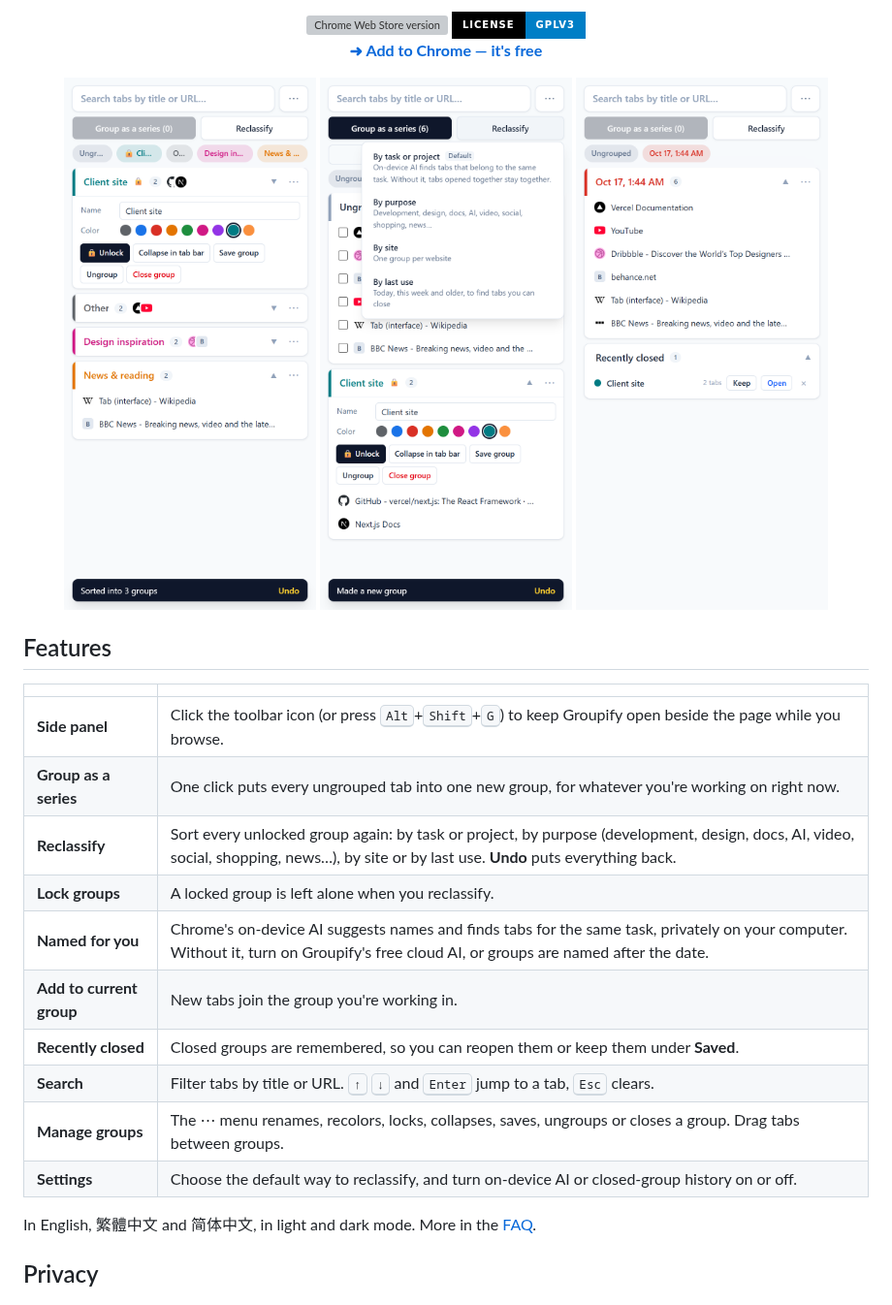
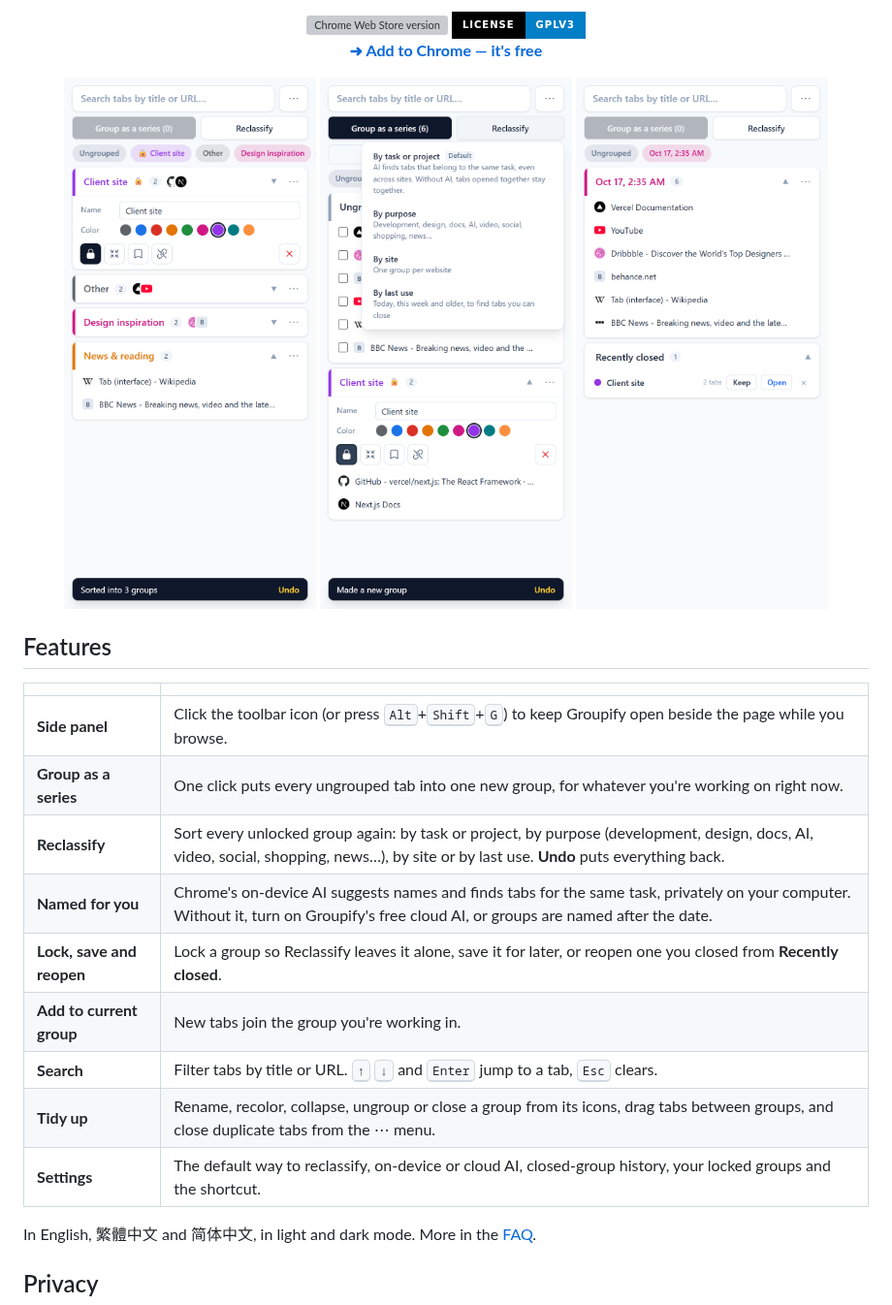
Before and after one commit to amsyeung/groupify, a Markdown page: README.md, the part around one of its changes. Shown at 97% size. GitHub-like rendering; pictures changed too: images/closed.png, images/panel.png, images/reclassify.png; badges without logos; grey boxes are pictures that could not be loaded.

Commit message:
docs: README and FAQ match the icon menu, settings and privacy policy
Co-Authored-By: Claude Opus 5.5 <noreply@anthropic.com>

```diff
--- a/README.md
+++ b/README.md
@@ -12,18 +12,17 @@
 
 ## Features
 
-|                          |                                                                                                                                                                                         |
-| ------------------------ | --------------------------------------------------------------------------------------------------------------------------------------------------------------------------------------- |
-| **Side panel**           | Click the toolbar icon (or press <kbd>Alt</kbd>+<kbd>Shift</kbd>+<kbd>G</kbd>) to keep Groupify open beside the page while you browse.                                                  |
-| **Group as a series**    | One click puts every ungrouped tab into one new group, for whatever you're working on right now.                                                                                        |
-| **Reclassify**           | Sort every unlocked group again: by task or project, by purpose (development, design, docs, AI, video, social, shopping, news…), by site or by last use. **Undo** puts everything back. |
-| **Lock groups**          | A locked group is left alone when you reclassify.                                                                                                                                       |
-| **Named for you**        | Chrome's on-device AI suggests names and finds tabs for the same task, privately on your computer. Without it, turn on Groupify's free cloud AI, or groups are named after the date.    |
-| **Add to current group** | New tabs join the group you're working in.                                                                                                                                              |
-| **Recently closed**      | Closed groups are remembered, so you can reopen them or keep them under **Saved**.                                                                                                      |
-| **Search**               | Filter tabs by title or URL. <kbd>↑</kbd> <kbd>↓</kbd> and <kbd>Enter</kbd> jump to a tab, <kbd>Esc</kbd> clears.                                                                       |
-| **Manage groups**        | The ⋯ menu renames, recolors, locks, collapses, saves, ungroups or closes a group. Drag tabs between groups.                                                                            |
-| **Settings**             | Choose the default way to reclassify, and turn on-device AI or closed-group history on or off.                                                                                          |
+|                           |                                                                                                                                                                                         |
+| ------------------------- | --------------------------------------------------------------------------------------------------------------------------------------------------------------------------------------- |
+| **Side panel**            | Click the toolbar icon (or press <kbd>Alt</kbd>+<kbd>Shift</kbd>+<kbd>G</kbd>) to keep Groupify open beside the page while you browse.                                                  |
+| **Group as a series**     | One click puts every ungrouped tab into one new group, for whatever you're working on right now.                                                                                        |
+| **Reclassify**            | Sort every unlocked group again: by task or project, by purpose (development, design, docs, AI, video, social, shopping, news…), by site or by last use. **Undo** puts everything back. |
+| **Named for you**         | Chrome's on-device AI suggests names and finds tabs for the same task, privately on your computer. Without it, turn on Groupify's free cloud AI, or groups are named after the date.    |
+| **Lock, save and reopen** | Lock a group so Reclassify leaves it alone, save it for later, or reopen one you closed from **Recently closed**.                                                                       |
+| **Add to current group**  | New tabs join the group you're working in.                                                                                                                                              |
+| **Search**                | Filter tabs by title or URL. <kbd>↑</kbd> <kbd>↓</kbd> and <kbd>Enter</kbd> jump to a tab, <kbd>Esc</kbd> clears.                                                                       |
+| **Tidy up**               | Rename, recolor, collapse, ungroup or close a group from its icons, drag tabs between groups, and close duplicate tabs from the ⋯ menu.                                                 |
+| **Settings**              | The default way to reclassify, on-device or cloud AI, closed-group history, your locked groups and the shortcut.                                                                        |
 
 In English, 繁體中文 and 简体中文, in light and dark mode. More in the [FAQ](SUPPORT.md).
 
```
Also changed, not shown: other parts of README.md (+5 -3 lines), SUPPORT.md (+10 -10 lines), images/settings.png (added).
